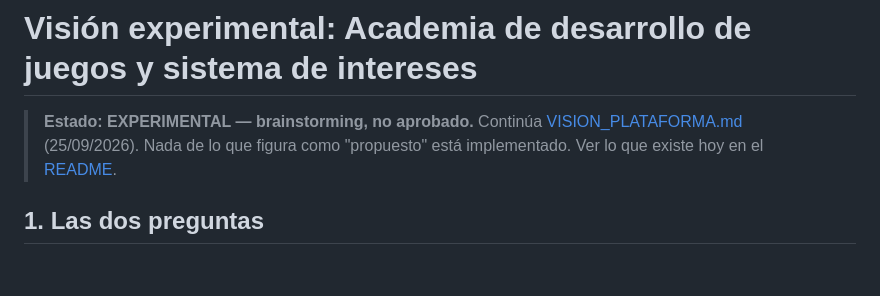
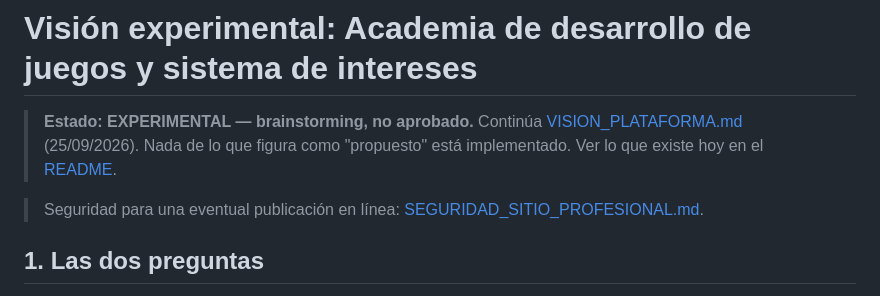
Before and after one commit to martinezmarcos93/aprendiendo_python, a Markdown page: docs/experimental/ACADEMIA_DE_JUEGOS_E_INTERESES.md, the part around the change. GitHub-like rendering; blank space fills up the shorter version.

```diff
--- a/docs/experimental/ACADEMIA_DE_JUEGOS_E_INTERESES.md
+++ b/docs/experimental/ACADEMIA_DE_JUEGOS_E_INTERESES.md
@@ -3,6 +3,8 @@
 > **Estado: EXPERIMENTAL — brainstorming, no aprobado.** Continúa [VISION_PLATAFORMA.md](VISION_PLATAFORMA.md)
 > (25/09/2026). Nada de lo que figura como "propuesto" está implementado. Ver lo que existe hoy en el
 > [README](../../README.md).
+
+> Seguridad para una eventual publicación en línea: [SEGURIDAD_SITIO_PROFESIONAL.md](SEGURIDAD_SITIO_PROFESIONAL.md).
 
 ## 1. Las dos preguntas
 
```
Also changed, not shown: docs/experimental/SEGURIDAD_SITIO_PROFESIONAL.md (added, +184 -0 lines).
